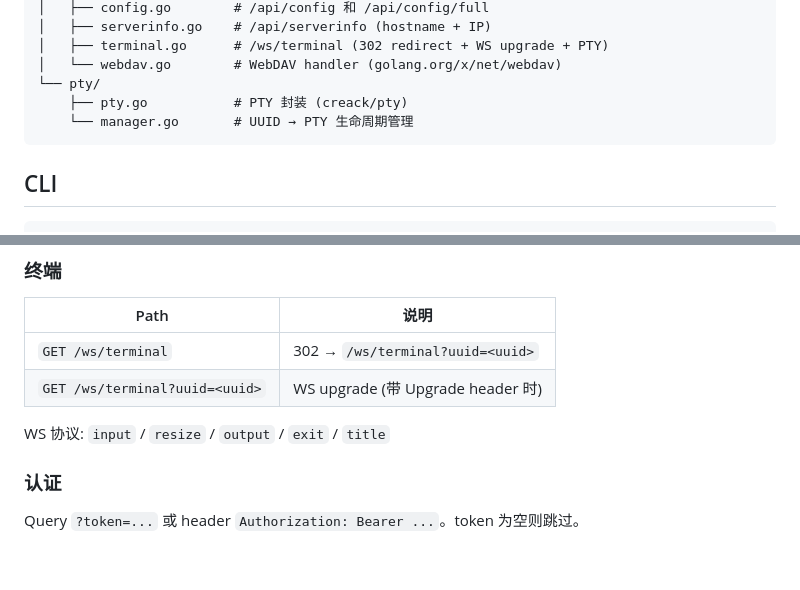
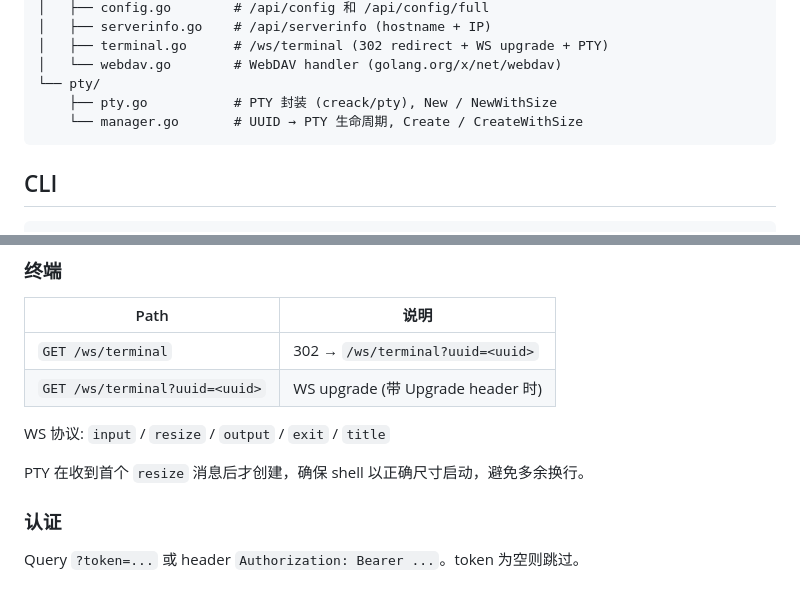
Before and after one commit to kaala/remdev, a Markdown page: QWEN.md, 2 parts joined by grey strips. GitHub-like rendering; blank space fills up the shorter version.

Commit message:
docs: update QWEN.md for PTY deferred creation and NewWithSize

````diff
--- a/QWEN.md
+++ b/QWEN.md
@@ -19,8 +19,8 @@ src/
 │   ├── terminal.go      # /ws/terminal (302 redirect + WS upgrade + PTY)
 │   └── webdav.go        # WebDAV handler (golang.org/x/net/webdav)
 └── pty/
-    ├── pty.go           # PTY 封装 (creack/pty)
-    └── manager.go       # UUID → PTY 生命周期管理
+    ├── pty.go           # PTY 封装 (creack/pty), New / NewWithSize
+    └── manager.go       # UUID → PTY 生命周期, Create / CreateWithSize
 ```
 
 ## CLI
@@ -82,6 +82,8 @@ PROPFIND / GET / PUT / DELETE / MKCOL / MOVE / COPY / LOCK / UNLOCK / OPTIONS
 | `GET /ws/terminal?uuid=<uuid>` | WS upgrade (带 Upgrade header 时) |
 
 WS 协议: `input` / `resize` / `output` / `exit` / `title`
+
+PTY 在收到首个 `resize` 消息后才创建，确保 shell 以正确尺寸启动，避免多余换行。
 
 ### 认证
 
````
